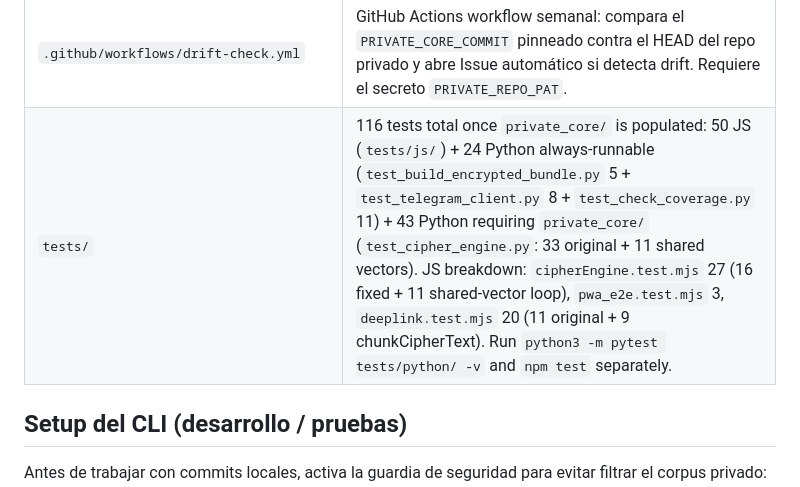
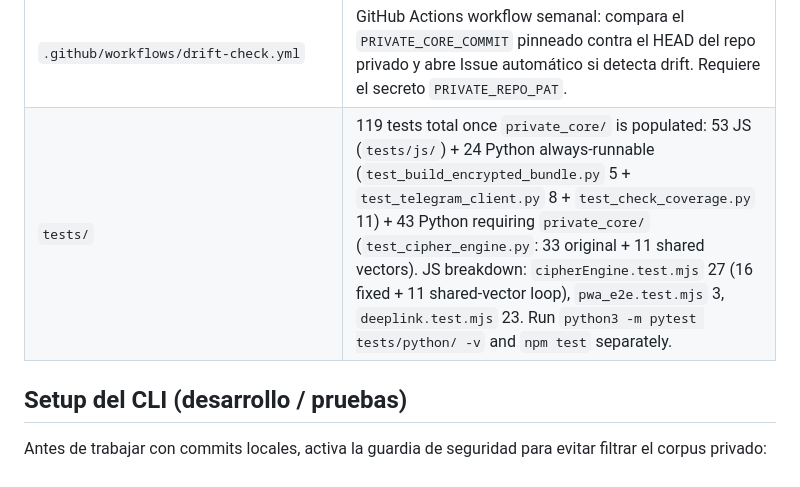
Before and after one commit to misbusquedaspersonales-cyber/tango_cipher_bot_public, a Markdown page: README.md, the part around the change. GitHub-like rendering.

Commit message:
docs: update test count 50→53 JS after deeplink ?c= fix

```diff
--- a/README.md
+++ b/README.md
@@ -98,7 +98,7 @@ $ tango
 | `scripts/aliases/` | Comandos cortos de terminal: `tango` (abrir PWA), `tango-url` (copiar URL al clipboard), `tango-cli` (wrapper del CLI local). |
 | `.github/workflows/build-encrypted-bundle.yml` | GitHub Actions workflow de build (solo en el repo privado). |
 | `.github/workflows/drift-check.yml` | GitHub Actions workflow semanal: compara el `PRIVATE_CORE_COMMIT` pinneado contra el HEAD del repo privado y abre Issue automático si detecta drift. Requiere el secreto `PRIVATE_REPO_PAT`. |
-| `tests/` | 116 tests total once `private_core/` is populated: 50 JS (`tests/js/`) + 24 Python always-runnable (`test_build_encrypted_bundle.py` 5 + `test_telegram_client.py` 8 + `test_check_coverage.py` 11) + 43 Python requiring `private_core/` (`test_cipher_engine.py`: 33 original + 11 shared vectors). JS breakdown: `cipherEngine.test.mjs` 27 (16 fixed + 11 shared-vector loop), `pwa_e2e.test.mjs` 3, `deeplink.test.mjs` 20 (11 original + 9 chunkCipherText). Run `python3 -m pytest tests/python/ -v` and `npm test` separately. |
+| `tests/` | 119 tests total once `private_core/` is populated: 53 JS (`tests/js/`) + 24 Python always-runnable (`test_build_encrypted_bundle.py` 5 + `test_telegram_client.py` 8 + `test_check_coverage.py` 11) + 43 Python requiring `private_core/` (`test_cipher_engine.py`: 33 original + 11 shared vectors). JS breakdown: `cipherEngine.test.mjs` 27 (16 fixed + 11 shared-vector loop), `pwa_e2e.test.mjs` 3, `deeplink.test.mjs` 23. Run `python3 -m pytest tests/python/ -v` and `npm test` separately. |
 
 ## Setup del CLI (desarrollo / pruebas)
 
```
